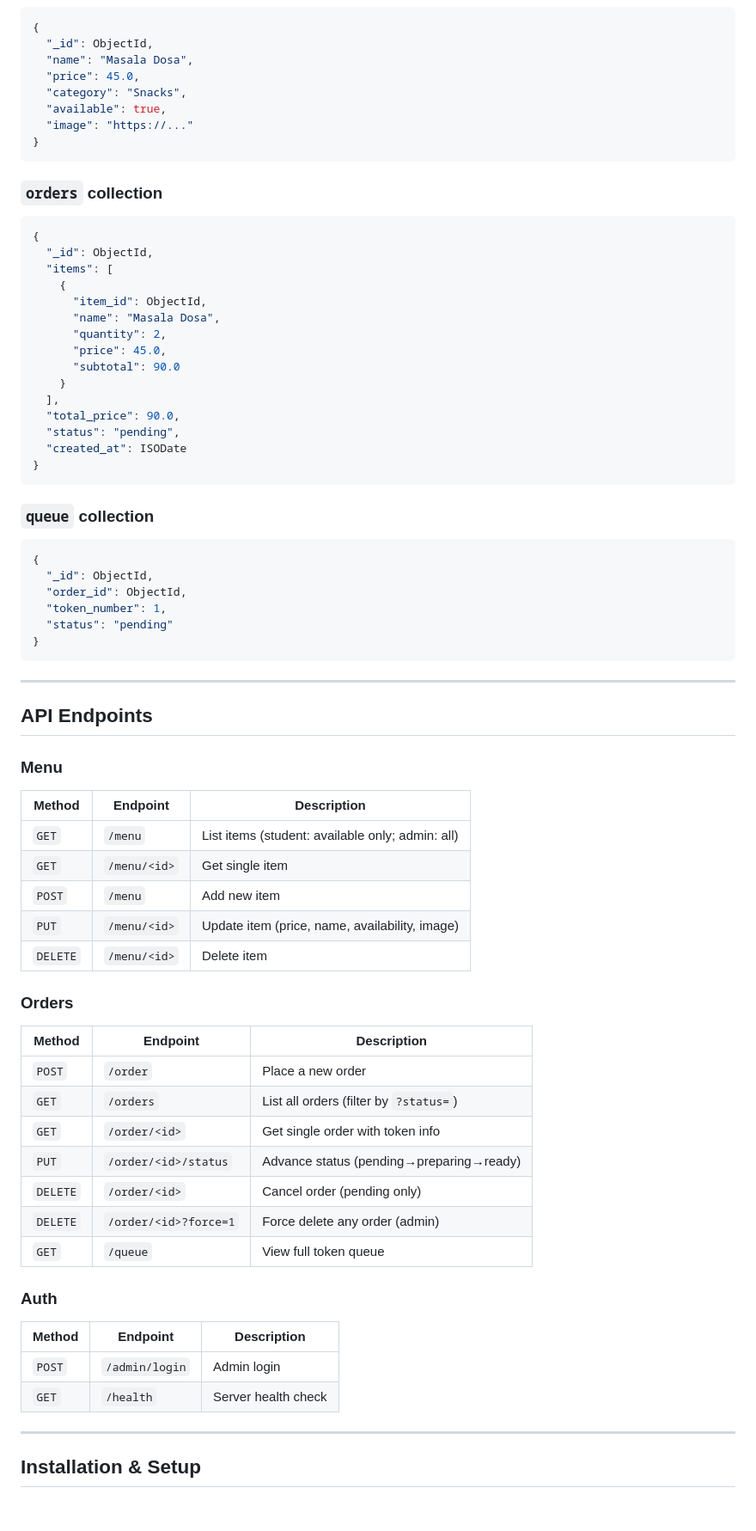
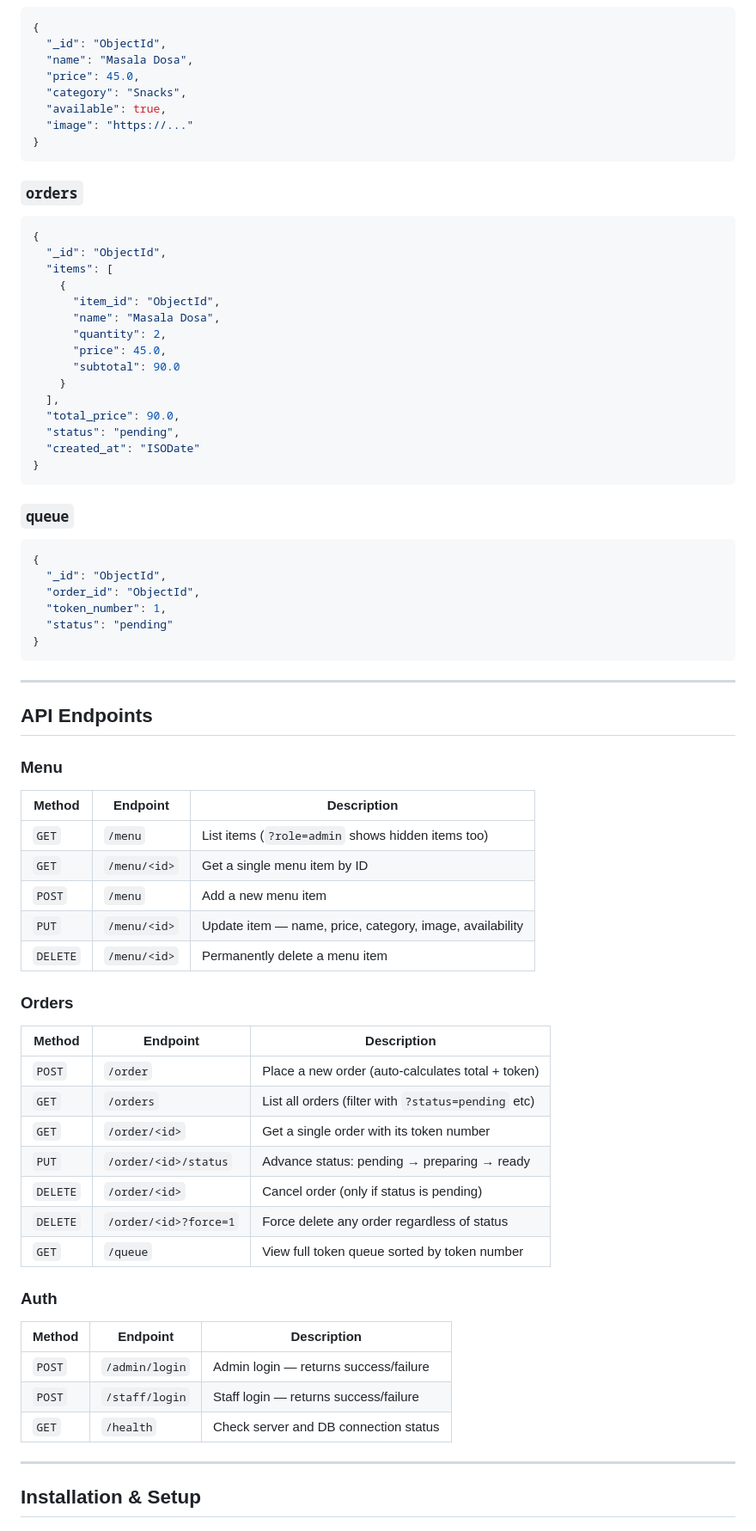
Before and after one commit to jairajrenjith/CBite, a Markdown page: README.md, the part around one of its changes. Shown at 86% size. Drawn GitHub-style.

````diff
--- a/README.md
+++ b/README.md
@@ -63,6 +73,6 @@ cbite/
 ```json
 {
-  "_id": ObjectId,
+  "_id": "ObjectId",
   "name": "Masala Dosa",
   "price": 45.0,
   "category": "Snacks",
@@ -71,13 +81,13 @@ cbite/
 }
 ```
 
-### `orders` collection
+### `orders`
 ```json
 {
-  "_id": ObjectId,
+  "_id": "ObjectId",
   "items": [
     {
-      "item_id": ObjectId,
+      "item_id": "ObjectId",
       "name": "Masala Dosa",
       "quantity": 2,
       "price": 45.0,
@@ -86,15 +96,15 @@ cbite/
   ],
   "total_price": 90.0,
   "status": "pending",
-  "created_at": ISODate
+  "created_at": "ISODate"
 }
 ```
 
-### `queue` collection
+### `queue`
 ```json
 {
-  "_id": ObjectId,
-  "order_id": ObjectId,
+  "_id": "ObjectId",
+  "order_id": "ObjectId",
   "token_number": 1,
   "status": "pending"
 }
@@ -106,32 +116,33 @@ cbite/
 
 ### Menu
 
-| Method   | Endpoint        | Description                          |
-|----------|----------------|--------------------------------------|
-| `GET`    | `/menu`         | List items (student: available only; admin: all) |
-| `GET`    | `/menu/<id>`    | Get single item                      |
-| `POST`   | `/menu`         | Add new item                         |
-| `PUT`    | `/menu/<id>`    | Update item (price, name, availability, image) |
-| `DELETE` | `/menu/<id>`    | Delete item                          |
+| Method   | Endpoint       | Description                                          |
+|----------|----------------|------------------------------------------------------|
+| `GET`    | `/menu`        | List items (`?role=admin` shows hidden items too)    |
+| `GET`    | `/menu/<id>`   | Get a single menu item by ID                         |
+| `POST`   | `/menu`        | Add a new menu item                                  |
+| `PUT`    | `/menu/<id>`   | Update item — name, price, category, image, availability |
+| `DELETE` | `/menu/<id>`   | Permanently delete a menu item                       |
 
 ### Orders
 
-| Method   | Endpoint                  | Description                          |
-|----------|--------------------------|--------------------------------------|
-| `POST`   | `/order`                  | Place a new order                    |
-| `GET`    | `/orders`                 | List all orders (filter by `?status=`) |
-| `GET`    | `/order/<id>`             | Get single order with token info     |
-| `PUT`    | `/order/<id>/status`      | Advance status (pending→preparing→ready) |
-| `DELETE` | `/order/<id>`             | Cancel order (pending only)          |
-| `DELETE` | `/order/<id>?force=1`     | Force delete any order (admin)       |
-| `GET`    | `/queue`                  | View full token queue                |
+| Method   | Endpoint                    | Description                                        |
+|----------|-----------------------------|----------------------------------------------------|
+| `POST`   | `/order`                    | Place a new order (auto-calculates total + token)  |
+| `GET`    | `/orders`                   | List all orders (filter with `?status=pending` etc)|
+| `GET`    | `/order/<id>`               | Get a single order with its token number           |
+| `PUT`    | `/order/<id>/status`        | Advance status: pending → preparing → ready        |
+| `DELETE` | `/order/<id>`               | Cancel order (only if status is pending)           |
+| `DELETE` | `/order/<id>?force=1`       | Force delete any order regardless of status        |
+| `GET`    | `/queue`                    | View full token queue sorted by token number       |
 
 ### Auth
 
-| Method | Endpoint        | Description        |
-|--------|-----------------|--------------------|
-| `POST` | `/admin/login`  | Admin login        |
-| `GET`  | `/health`       | Server health check |
+| Method | Endpoint        | Description                          |
+|--------|-----------------|--------------------------------------|
+| `POST` | `/admin/login`  | Admin login — returns success/failure |
+| `POST` | `/staff/login`  | Staff login — returns success/failure |
+| `GET`  | `/health`       | Check server and DB connection status |
 
 ---
 
````
Also changed, not shown: other parts of README.md (+100 -60 lines).
